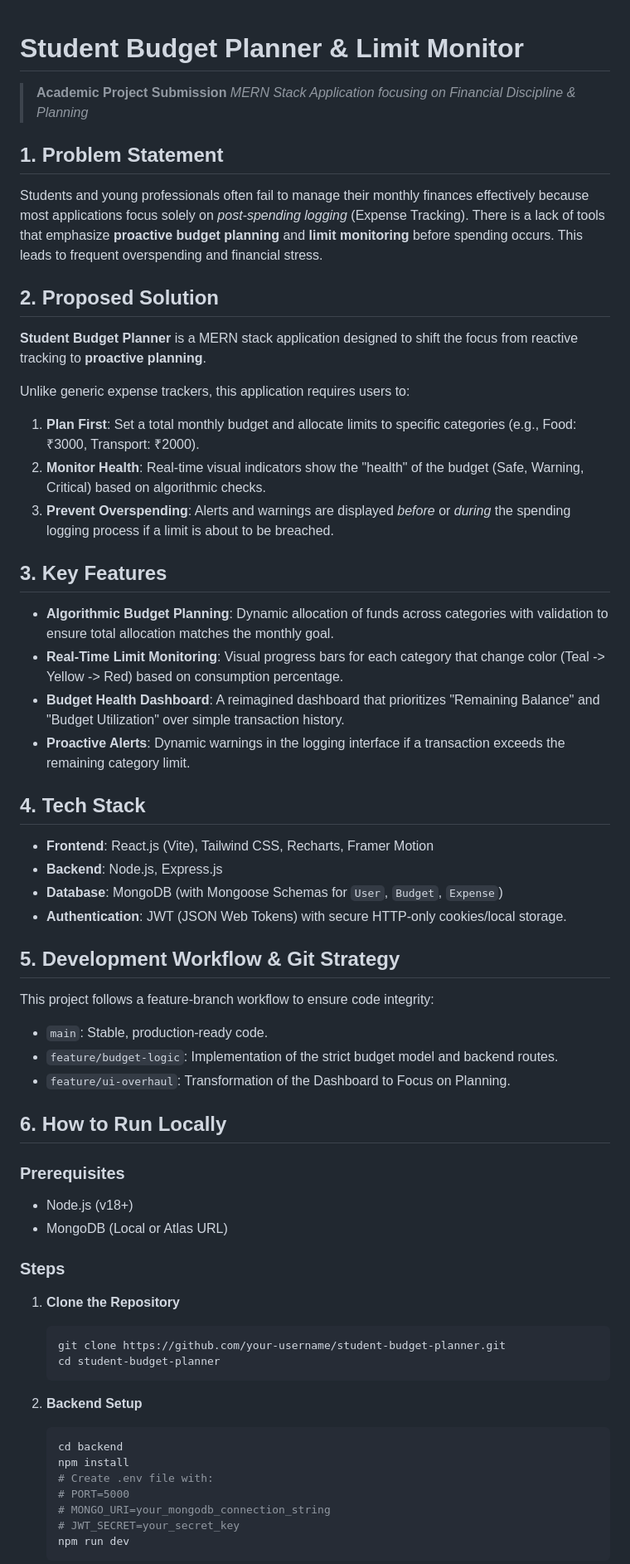
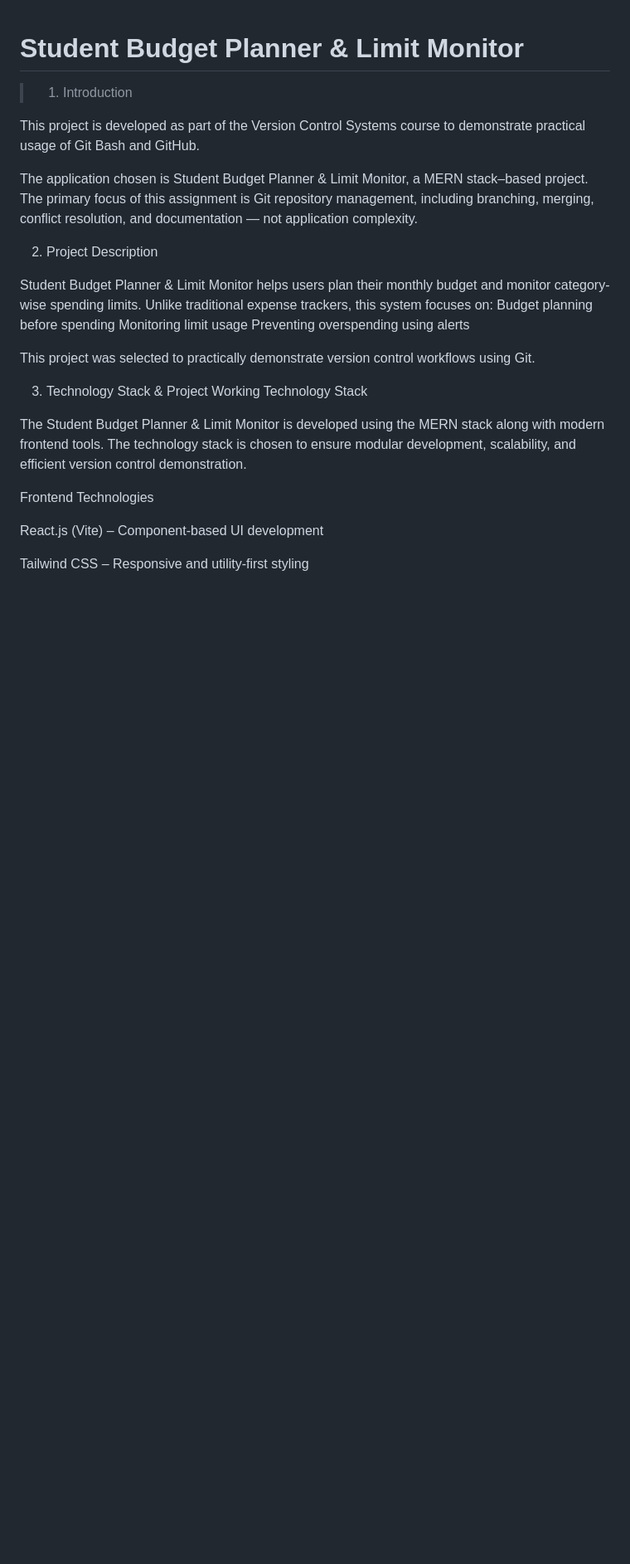
Before and after one commit to Srinivas8985/SmartBudgetPlanner, a Markdown page: README.md, the part around the change printed below. Shown: that part at 83% size. GitHub-like rendering; blank space fills up the shorter version.

Commit message:
Revise README for clarity and additional details
Updated README to enhance project description, features, and usage instructions.

````diff
--- a/README.md
+++ b/README.md
@@ -1,58 +1,29 @@
 # Student Budget Planner & Limit Monitor
 
-> **Academic Project Submission**
-> *MERN Stack Application focusing on Financial Discipline & Planning*
+>1. Introduction
 
-## 1. Problem Statement
-Students and young professionals often fail to manage their monthly finances effectively because most applications focus solely on *post-spending logging* (Expense Tracking). There is a lack of tools that emphasize **proactive budget planning** and **limit monitoring** before spending occurs. This leads to frequent overspending and financial stress.
+This project is developed as part of the Version Control Systems course to demonstrate practical usage of Git Bash and GitHub.
 
-## 2. Proposed Solution
-**Student Budget Planner** is a MERN stack application designed to shift the focus from reactive tracking to **proactive planning**.
+The application chosen is Student Budget Planner & Limit Monitor, a MERN stack–based project. The primary focus of this assignment is Git repository management, including branching, merging, conflict resolution, and documentation — not application complexity.
 
-Unlike generic expense trackers, this application requires users to:
-1.  **Plan First**: Set a total monthly budget and allocate limits to specific categories (e.g., Food: ₹3000, Transport: ₹2000).
-2.  **Monitor Health**: Real-time visual indicators show the "health" of the budget (Safe, Warning, Critical) based on algorithmic checks.
-3.  **Prevent Overspending**: Alerts and warnings are displayed *before* or *during* the spending logging process if a limit is about to be breached.
+2. Project Description
 
-## 3. Key Features
-*   **Algorithmic Budget Planning**: Dynamic allocation of funds across categories with validation to ensure total allocation matches the monthly goal.
-*   **Real-Time Limit Monitoring**: Visual progress bars for each category that change color (Teal -> Yellow -> Red) based on consumption percentage.
-*   **Budget Health Dashboard**: A reimagined dashboard that prioritizes "Remaining Balance" and "Budget Utilization" over simple transaction history.
-*   **Proactive Alerts**: Dynamic warnings in the logging interface if a transaction exceeds the remaining category limit.
+Student Budget Planner & Limit Monitor helps users plan their monthly budget and monitor category-wise spending limits.
+Unlike traditional expense trackers, this system focuses on:
+Budget planning before spending
+Monitoring limit usage
+Preventing overspending using alerts
 
-## 4. Tech Stack
-*   **Frontend**: React.js (Vite), Tailwind CSS, Recharts, Framer Motion
-*   **Backend**: Node.js, Express.js
-*   **Database**: MongoDB (with Mongoose Schemas for `User`, `Budget`, `Expense`)
-*   **Authentication**: JWT (JSON Web Tokens) with secure HTTP-only cookies/local storage.
+This project was selected to practically demonstrate version control workflows using Git.
 
-## 5. Development Workflow & Git Strategy
-This project follows a feature-branch workflow to ensure code integrity:
-*   `main`: Stable, production-ready code.
-*   `feature/budget-logic`: Implementation of the strict budget model and backend routes.
-*   `feature/ui-overhaul`: Transformation of the Dashboard to Focus on Planning.
+3. Technology Stack & Project Working
+Technology Stack
 
-## 6. How to Run Locally
+The Student Budget Planner & Limit Monitor is developed using the MERN stack along with modern frontend tools. The technology stack is chosen to ensure modular development, scalability, and efficient version control demonstration.
 
-### Prerequisites
-*   Node.js (v18+)
-*   MongoDB (Local or Atlas URL)
+Frontend Technologies
 
-### Steps
-1.  **Clone the Repository**
-    ```bash
-    git clone https://github.com/your-username/student-budget-planner.git
-    cd student-budget-planner
-    ```
+React.js (Vite) – Component-based UI development
 
-2.  **Backend Setup**
-    ```bash
-    cd backend
-    npm install
-    # Create .env file with:
-    # PORT=5000
-    # MONGO_URI=your_mongodb_connection_string
-    # JWT_SECRET=your_secret_key
-    npm run dev
-    ```
+Tailwind CSS – Responsive and utility-first styling
 
````
Also changed, not shown: other parts of README.md (+226 -26 lines).
